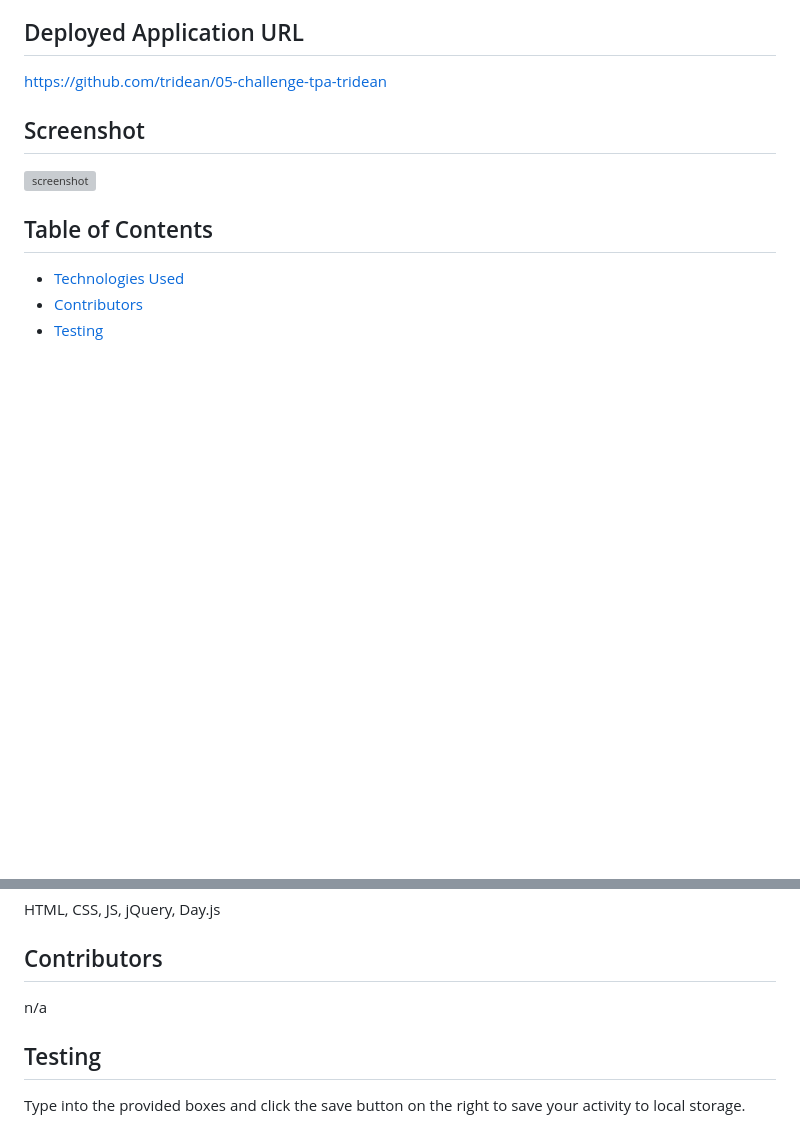
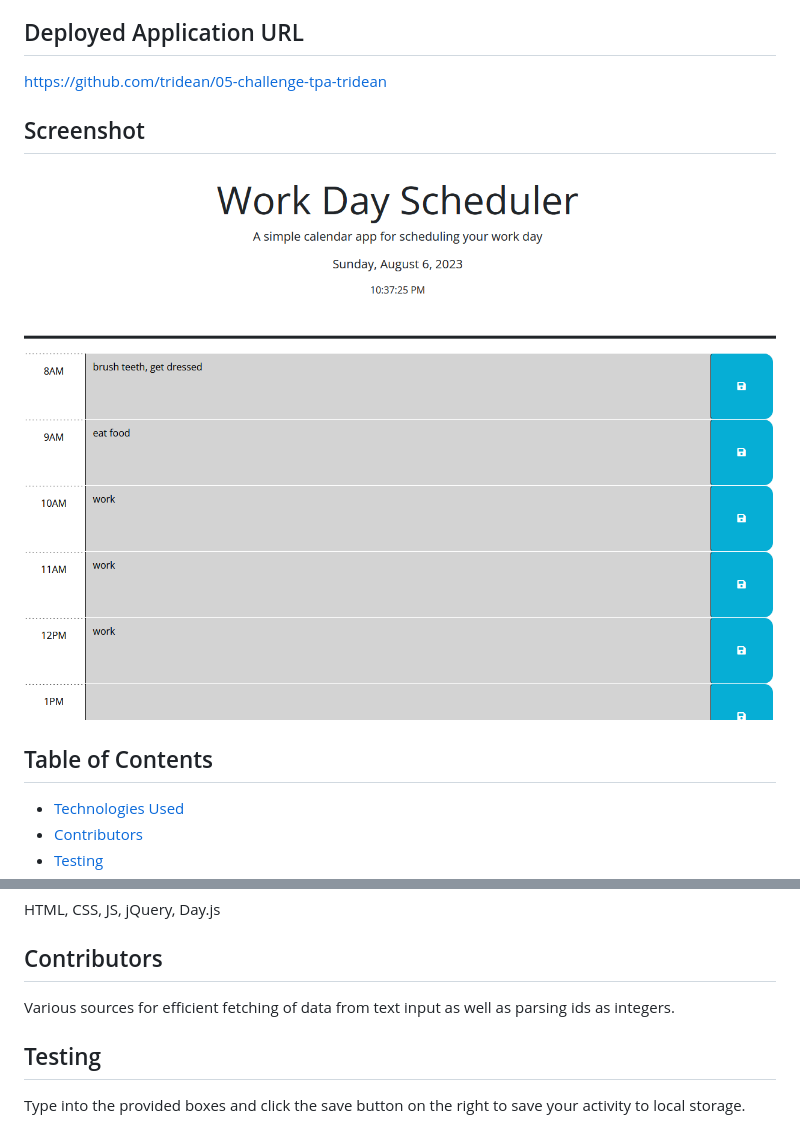
Before and after one commit to tridean/05-challenge-tpa-tridean, a Markdown page: README.md, 2 parts joined by grey strips. GitHub-like rendering; pictures changed too: Assets/imgs/screenshot.PNG (added); blank space fills up the shorter version; grey boxes are pictures that could not be loaded.

Commit message:
added .description text input functionality and added screenshot to readme

```diff
--- a/README.md
+++ b/README.md
@@ -5,7 +5,7 @@
   ## Deployed Application URL
   https://github.com/tridean/05-challenge-tpa-tridean
   ## Screenshot
-  ![screenshot]()
+  ![screenshot](./Assets/imgs/screenshot.PNG)
   ## Table of Contents
   * [Technologies Used](#Technologies-Used)
   * [Contributors](#contributors)
@@ -14,7 +14,7 @@
   ## Technologies Used
   HTML, CSS, JS, jQuery, Day.js
   ## Contributors
-  n/a
+  Various sources for efficient fetching of data from text input as well as parsing ids as integers.
   ## Testing
   Type into the provided boxes and click the save button on the right to save your activity to local storage.
   ## Questions
```
Also changed, not shown: Assets/05-third-party-apis-homework-demo.gif (deleted), 1 other file.
